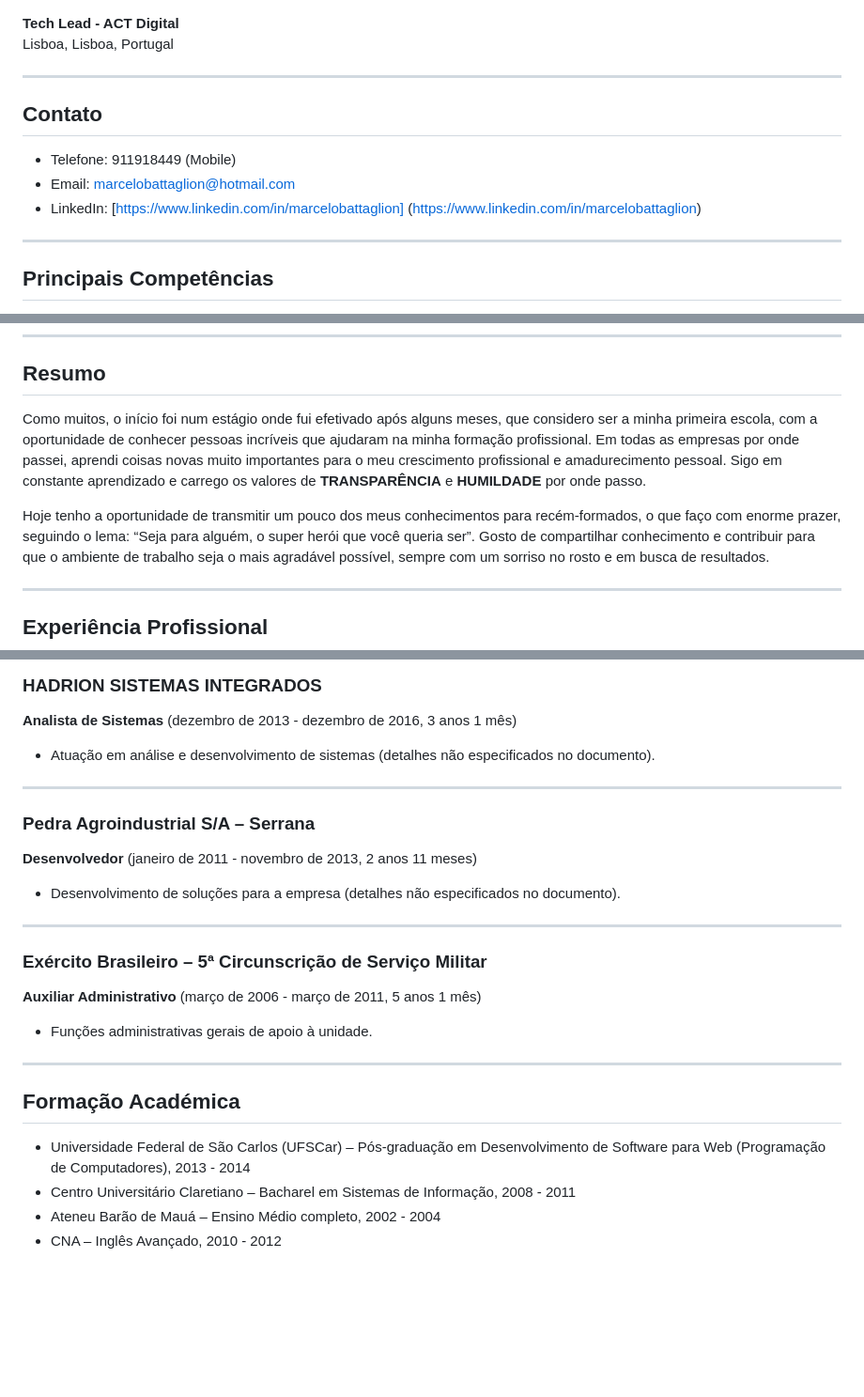
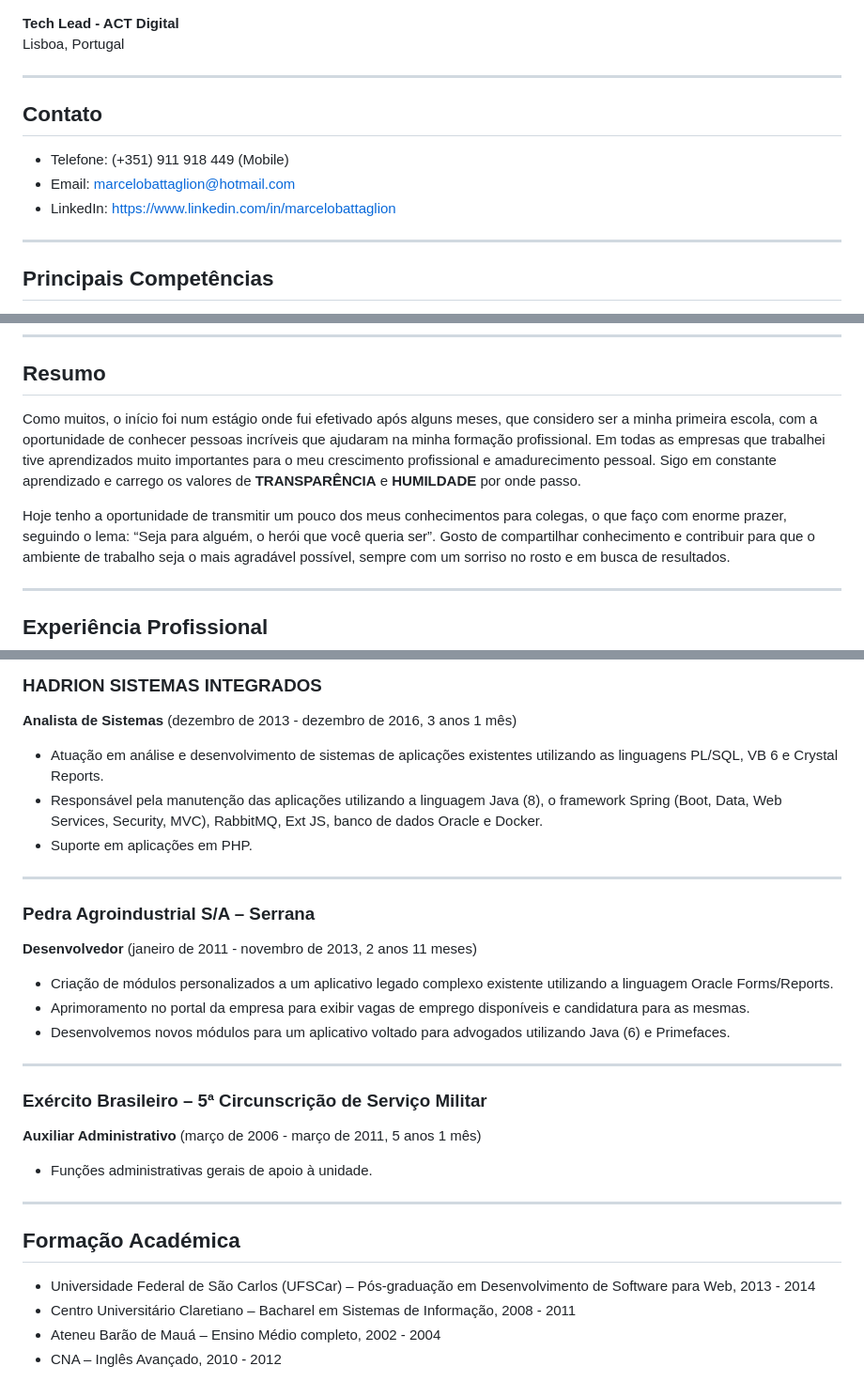
Before and after one commit to marcelohb/marcelohb.github.io, a Markdown page: README.md, 3 parts joined by grey strips. Shown at 94% size. Rendered like a GitHub page; blank space fills up the shorter version.

```diff
--- a/README.md
+++ b/README.md
@@ -1,13 +1,13 @@
 **Tech Lead - ACT Digital**
-Lisboa, Lisboa, Portugal
+Lisboa, Portugal
 
 ---
 
 ## Contato
 
-- Telefone: 911918449 (Mobile)
+- Telefone: (+351) 911 918 449 (Mobile)
 - Email: marcelobattaglion@hotmail.com
-- LinkedIn: [https://www.linkedin.com/in/marcelobattaglion] (https://www.linkedin.com/in/marcelobattaglion)
+- LinkedIn: [https://www.linkedin.com/in/marcelobattaglion](https://www.linkedin.com/in/marcelobattaglion)
 
 ---
 
@@ -40,12 +44,12 @@ Lisboa, Lisboa, Portugal
 ## Resumo
 
 Como muitos, o início foi num estágio onde fui efetivado após alguns meses, que considero ser a minha primeira escola,
-com a oportunidade de conhecer pessoas incríveis que ajudaram na minha formação profissional. Em todas as empresas por
-onde passei, aprendi coisas novas muito importantes para o meu crescimento profissional e amadurecimento pessoal. Sigo
+com a oportunidade de conhecer pessoas incríveis que ajudaram na minha formação profissional. Em todas as empresas que
+trabalhei tive aprendizados muito importantes para o meu crescimento profissional e amadurecimento pessoal. Sigo
 em constante aprendizado e carrego os valores de **TRANSPARÊNCIA** e **HUMILDADE** por onde passo.
 
-Hoje tenho a oportunidade de transmitir um pouco dos meus conhecimentos para recém-formados, o que faço com enorme
-prazer, seguindo o lema: “Seja para alguém, o super herói que você queria ser”. Gosto de compartilhar conhecimento e
+Hoje tenho a oportunidade de transmitir um pouco dos meus conhecimentos para colegas, o que faço com enorme
+prazer, seguindo o lema: “Seja para alguém, o herói que você queria ser”. Gosto de compartilhar conhecimento e
 contribuir para que o ambiente de trabalho seja o mais agradável possível, sempre com um sorriso no rosto e em busca de
 resultados.
 
@@ -146,7 +150,9 @@ Bancos de dados:
 
 **Analista de Sistemas** (dezembro de 2013 - dezembro de 2016, 3 anos 1 mês)
 
-- Atuação em análise e desenvolvimento de sistemas (detalhes não especificados no documento).
+- Atuação em análise e desenvolvimento de sistemas de aplicações existentes utilizando as linguagens PL/SQL, VB 6 e Crystal Reports.
+- Responsável pela manutenção das aplicações utilizando a linguagem Java (8), o framework Spring (Boot, Data, Web Services, Security, MVC), RabbitMQ, Ext JS, banco de dados Oracle e Docker.
+- Suporte em aplicações em PHP.
 
 ---
 
@@ -154,22 +160,22 @@ Bancos de dados:
 
 **Desenvolvedor** (janeiro de 2011 - novembro de 2013, 2 anos 11 meses)
 
-- Desenvolvimento de soluções para a empresa (detalhes não especificados no documento).
+- Criação de módulos personalizados a um aplicativo legado complexo existente utilizando a linguagem Oracle Forms/Reports.
+- Aprimoramento no portal da empresa para exibir vagas de emprego disponíveis e candidatura para as mesmas.
+- Desenvolvemos novos módulos para um aplicativo voltado para advogados utilizando Java (6) e Primefaces.
 
 ---
 
 ### Exército Brasileiro – 5ª Circunscrição de Serviço Militar
 
 **Auxiliar Administrativo** (março de 2006 - março de 2011, 5 anos 1 mês)
-
 - Funções administrativas gerais de apoio à unidade.
 
 ---
 
 ## Formação Académica
 
-- Universidade Federal de São Carlos (UFSCar) – Pós-graduação em Desenvolvimento de Software para Web (Programação de
-  Computadores), 2013 - 2014
+- Universidade Federal de São Carlos (UFSCar) – Pós-graduação em Desenvolvimento de Software para Web, 2013 - 2014
 - Centro Universitário Claretiano – Bacharel em Sistemas de Informação, 2008 - 2011
 - Ateneu Barão de Mauá – Ensino Médio completo, 2002 - 2004
 - CNA – Inglês Avançado, 2010 - 2012
```
Also changed, not shown: other parts of README.md (+10 -6 lines).
